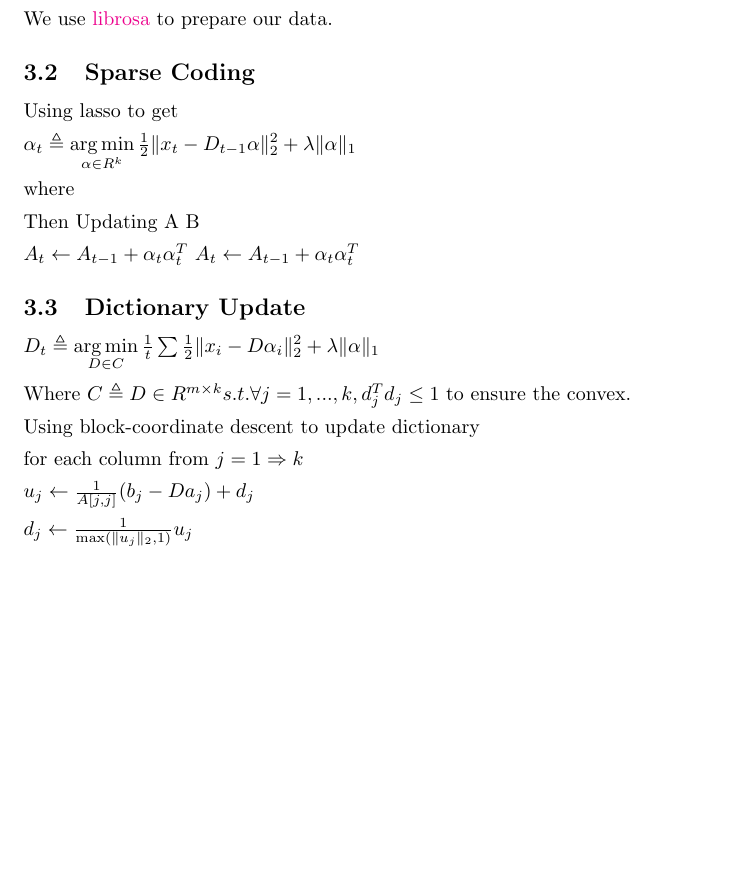
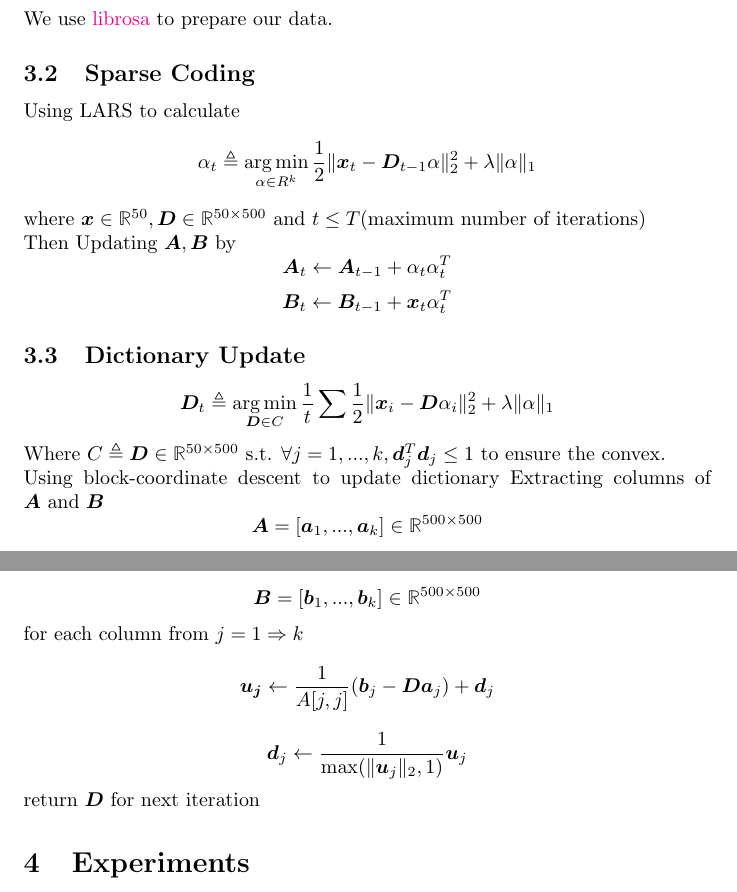
Before and after one commit to mmarkow2/DLAudioDenoising, a LaTeX document (Report/final_proj.tex): part of the page before the commit and two parts of pages 1 and 2 of 2 after it, the two joined at a grey line, cut so that both start at the same text, the shorter picture padded with empty space. Compiled offline with pdfLaTeX.

Commit message:
Algorithm description update

```diff
--- a/Report/final_proj.tex
+++ b/Report/final_proj.tex
@@ -17,32 +17,36 @@
 
     \section{Problem Statement}
     The database is a set of noisy recordings, which have poor quality for further usage. So it make sense  to improve them. In order to remove the noisy, we propose to use online dictionary learning.
+
+
     \section{Algorithm}
+
     \subsection{Data Preparation}
     We use \href{https://librosa.github.io/librosa/}{librosa} to prepare our data.
+
     \subsection{Sparse Coding}
-    Using lasso to get
-    \\[1.5mm]
-    $\alpha_t \triangleq \mathop{\arg\min}\limits_{\alpha\in R^k} \frac{1}{2} \| x_t - D_{t-1} \alpha  \|^2_2 + \lambda \|\alpha\|_1 $
-    \\[1.5mm]
-    where
-    \\[1.5mm]
-    Then Updating A B
-    \\[1.5mm]
-    $A_t \leftarrow A_{t-1} + \alpha_t \alpha_t^T$
-    $A_t \leftarrow A_{t-1} + \alpha_t \alpha_t^T$
+    Using LARS to calculate
+    \[
+        \alpha_t \triangleq \mathop{\arg\min}\limits_{\alpha\in R^k} \frac{1}{2} \| \bm{x}_t - \bm{D}_{t-1} \alpha  \|^2_2 + \lambda \|\alpha\|_1
+    \]
+    where $\bm{x} \in \mathbb{R}^{50}, \bm{D} \in \mathbb{R}^{50 \times 500} \text{ and } t \leq T \text{(maximum number of iterations)}$
+    \\
+    Then Updating $\bm{A}, \bm{B}$ by
+    \[\bm{A}_t \leftarrow \bm{A}_{t-1} + \alpha_t \alpha_t^T\]
+    \[\bm{B}_t \leftarrow \bm{B}_{t-1} + \bm{x}_t \alpha_t^T\]
+
     \subsection{Dictionary Update}
-    $D_t \triangleq \mathop{\arg\min}\limits_{D \in C} \frac{1}{t} \sum{ \frac{1}{2} \| x_i - D \alpha_i  \|^2_2 + \lambda \|\alpha\|_1} $
-    \\[1.5mm]
-    Where $C \triangleq {D \in R^{m\times k} s.t. \forall j = 1, ..., k, d_j^Td_j \leq 1}$ to ensure the convex.
-    \\[1.5mm]
+    \[\bm{D}_t \triangleq \mathop{\arg\min}\limits_{\bm{D} \in C} \frac{1}{t} \sum{ \frac{1}{2} \| \bm{x}_i - \bm{D} \alpha_i  \|^2_2 + \lambda \|\alpha\|_1}
+    \]
+    Where $C \triangleq {\bm{D} \in \mathbb{R}^{50 \times 500} \text{ s.t. } \forall j = 1, ..., k, \bm{d}_j^T\bm{d}_j \leq 1}$ to ensure the convex.
+    \\
     Using block-coordinate descent to update dictionary
-    \\[1.5mm]
+    Extracting columns of $\bm{A} \text{ and } \bm{B}$
+    \[\bm{A} = [\bm{a}_1, ..., \bm{a}_k] \in \mathbb{R}^{500 \times 500}\]
+    \[\bm{B} = [\bm{b}_1, ..., \bm{b}_k] \in \mathbb{R}^{500 \times 500}\]
     for each column from $j = 1 \Rightarrow k$
-    \\[1.5mm]
-    $u_j \leftarrow \frac{1}{A[j, j]}(b_j - Da_j) + d_j$
-    \\[1.5mm]
-    $d_j \leftarrow \frac{1}{\max(\|u_j\|_2, 1)}u_j$
-
-
+    \[\bm{u_j} \leftarrow \frac{1}{A[j, j]}(\bm{b}_j - \bm{Da}_j) + \bm{d}_j\]
+    \[\bm{d}_j \leftarrow \frac{1}{\max(\|\bm{u}_j\|_2, 1)}\bm{u}_j\]
+    return $\bm{D}$ for next iteration
+    \section{Experiments}
 \end{document}
```
Also changed, not shown: Report/final_proj.pdf, 6 other files.
